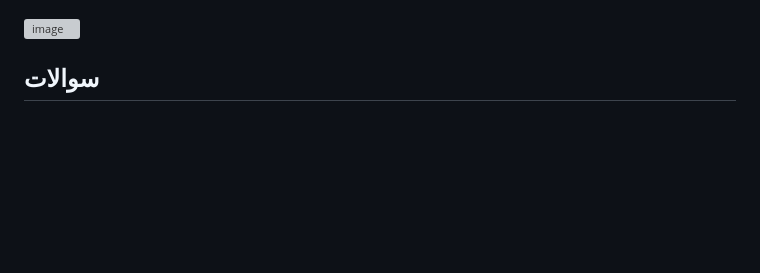
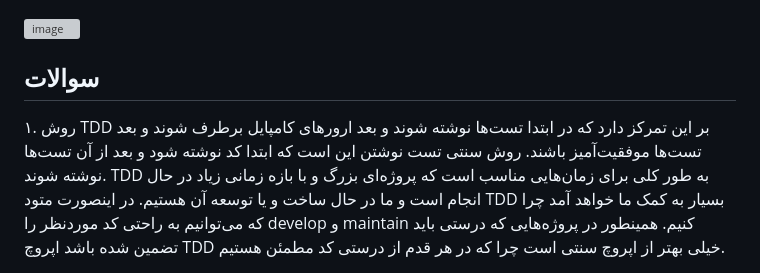
Before and after one commit to Sharif-Software-Lab/TDD, a Markdown page: README.md, the part around the change. GitHub-like rendering; blank space fills up the shorter version; grey boxes are pictures that could not be loaded.

```diff
--- a/README.md
+++ b/README.md
@@ -43,3 +43,5 @@ TDD experiment for Software Enginnering Lab Course @ SUT.
 <img width="427" alt="image" src="https://github.com/user-attachments/assets/938fa048-dcb8-41c7-93e6-5d317d190efe">
 
 ## سوالات
+<div dir="rtl">
+۱. روش TDD بر این تمرکز دارد که در ابتدا تست‌ها نوشته شوند و بعد ارورهای کامپایل برطرف شوند و بعد تست‌ها موفقیت‌آمیز باشند. روش سنتی تست نوشتن این است که ابتدا کد نوشته شود و بعد از آن تست‌ها نوشته شوند. TDD به طور کلی برای زمان‌هایی مناسب است که پروژه‌ای بزرگ و با بازه زمانی زیاد در حال انجام است و ما در حال ساخت و یا توسعه آن هستیم. در اینصورت متود TDD بسیار به کمک ما خواهد آمد چرا که می‌توانیم به راحتی کد موردنظر را develop و maintain کنیم. همینطور در پروژه‌هایی که درستی باید تضمین شده باشد اپروچ TDD خیلی بهتر از اپروچ سنتی است چرا که در هر قدم از درستی کد مطمئن هستیم.
```
